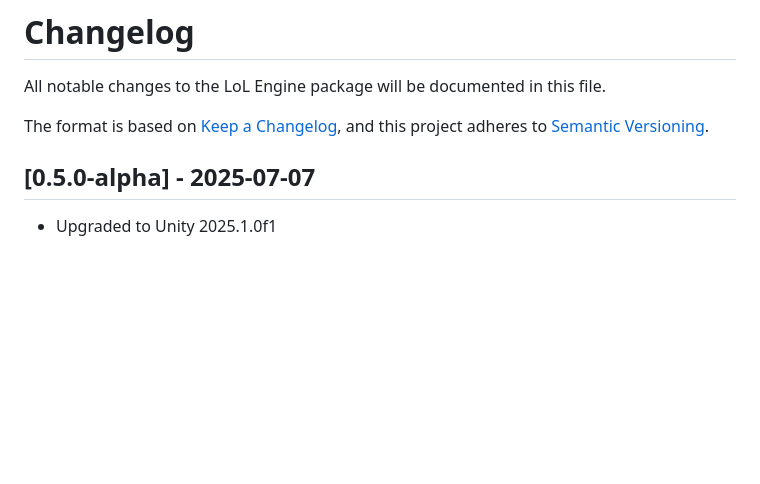
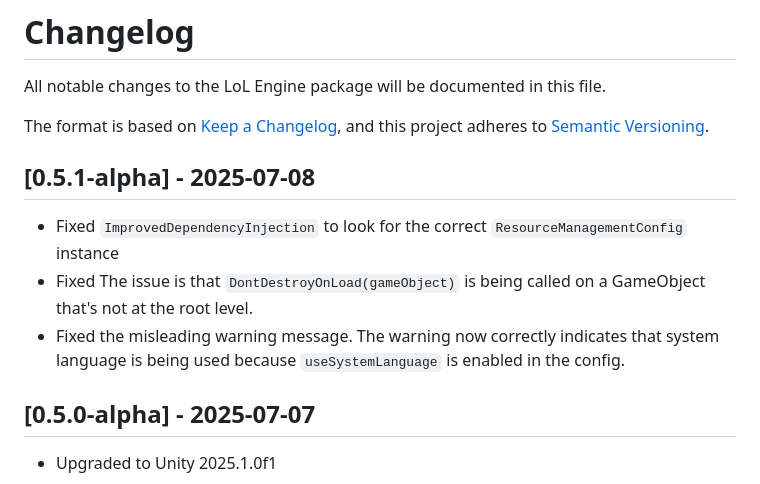
Before and after one commit to alien-tardigrade/LoL-Engine-README, a Markdown page: CHANGELOG.md, the part around the change. Rendered like a GitHub page; blank space fills up the shorter version.

Commit message:
Version 0.5.1-alpha updates

```diff
--- a/CHANGELOG.md
+++ b/CHANGELOG.md
@@ -4,6 +4,11 @@ All notable changes to the LoL Engine package will be documented in this file.
 
 The format is based on [Keep a Changelog](https://keepachangelog.com/en/1.0.0/),
 and this project adheres to [Semantic Versioning](https://semver.org/spec/v2.0.0.html).
+
+## [0.5.1-alpha] - 2025-07-08
+- Fixed `ImprovedDependencyInjection` to look for the correct `ResourceManagementConfig` instance
+- Fixed The issue is that `DontDestroyOnLoad(gameObject)` is being called on a GameObject that's not at the root level.
+- Fixed the misleading warning message. The warning now correctly indicates that system language is being used because `useSystemLanguage` is enabled in the config.
 
 ## [0.5.0-alpha] - 2025-07-07
 
```
Also changed, not shown: README.md (+1 -1 lines).
